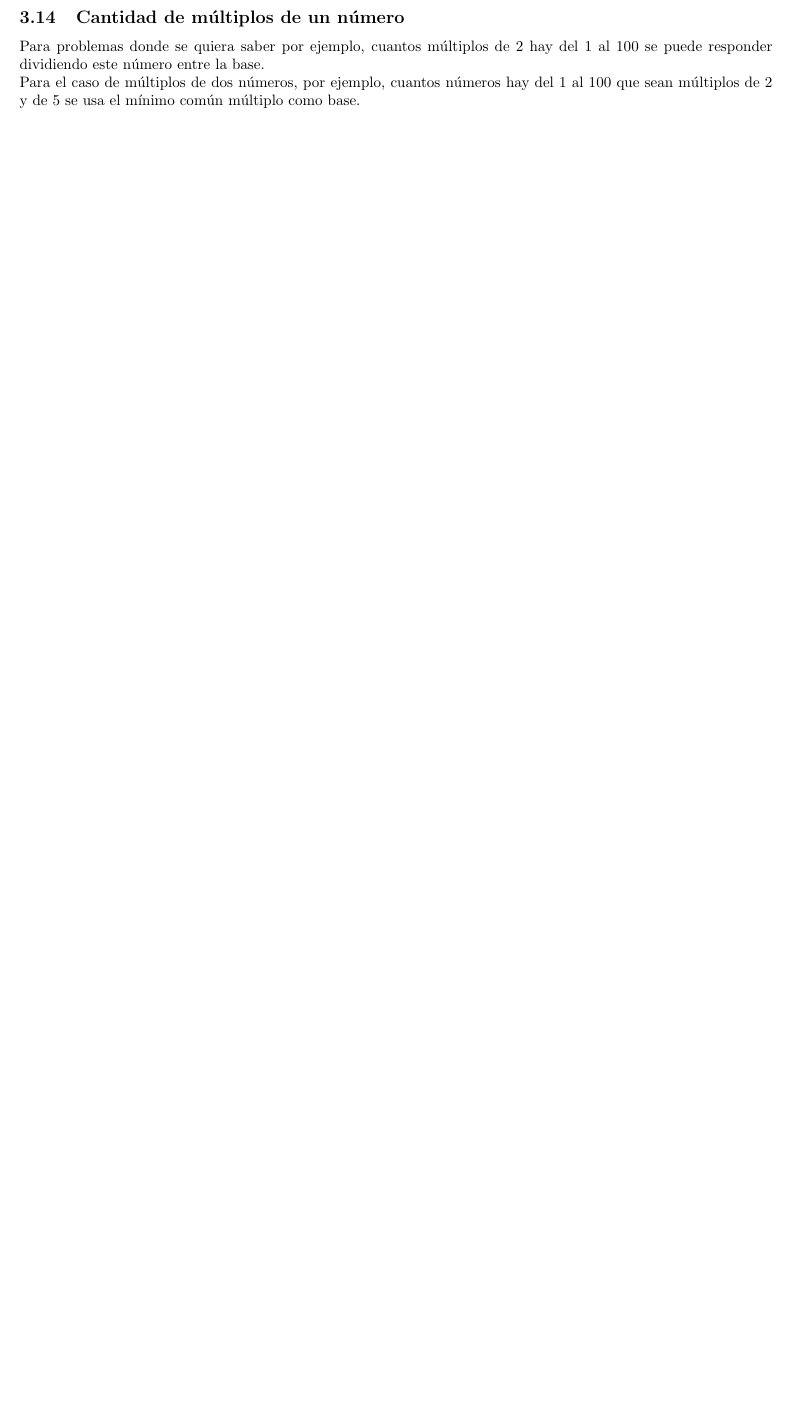
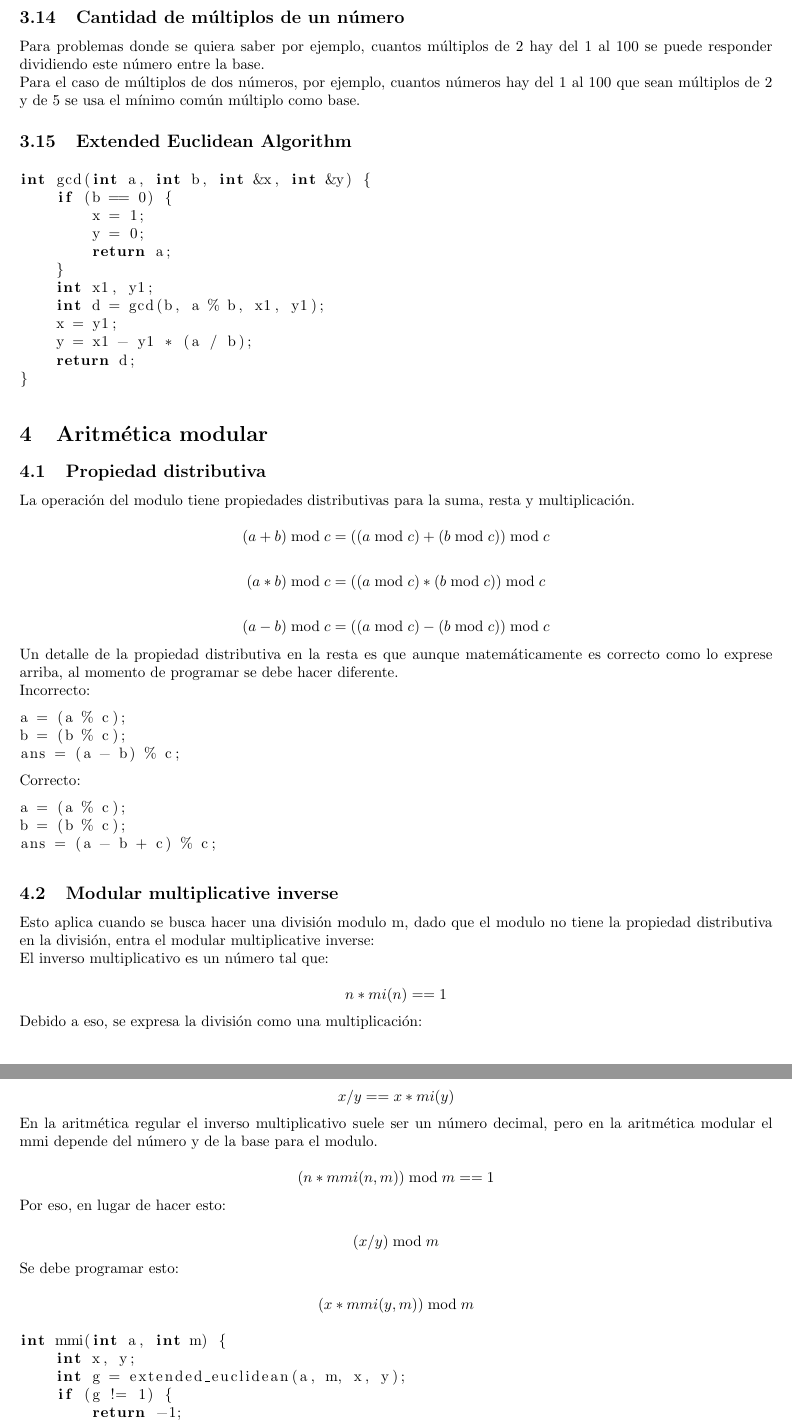
Before and after one commit to 0x6a616e/competitive-programming, a LaTeX document (docs/notes.tex): part of page 12 of 16 before the commit and two parts of pages 12 and 13 of 18 after it, the two joined at a grey line, cut so that both start at the same text, the shorter picture padded with empty space. Compiled offline with pdfLaTeX.

Commit message:
docs: added some modular stuff

```diff
--- a/docs/notes.tex
+++ b/docs/notes.tex
@@ -620,3 +620,81 @@ Para problemas donde se quiera saber por ejemplo, cuantos múltiplos de 2 hay de
 
 Para el caso de múltiplos de dos números, por ejemplo, cuantos números hay del 1 al 100 que sean múltiplos de 2 y de 5 se usa el mínimo común múltiplo como base.
 
+\subsection{Extended Euclidean Algorithm}
+
+\begin{lstlisting}
+int gcd(int a, int b, int &x, int &y) {
+    if (b == 0) {
+        x = 1;
+        y = 0;
+        return a;
+    }
+    int x1, y1;
+    int d = gcd(b, a % b, x1, y1);
+    x = y1;
+    y = x1 - y1 * (a / b);
+    return d;
+}
+\end{lstlisting}
+
+\section{Aritmética modular}
+
+\subsection{Propiedad distributiva}
+
+La operación del modulo tiene propiedades distributivas para la suma, resta y multiplicación.
+
+\[ (a + b) \bmod c = ((a \bmod c) + (b \bmod c)) \bmod c \]
+
+\[ (a * b) \bmod c = ((a \bmod c) * (b \bmod c)) \bmod c \]
+
+\[ (a - b) \bmod c = ((a \bmod c) - (b \bmod c)) \bmod c \]
+
+Un detalle de la propiedad distributiva en la resta es que aunque matemáticamente es correcto como lo exprese arriba, al momento de programar se debe hacer diferente.
+
+Incorrecto:
+
+\begin{lstlisting}
+a = (a % c);
+b = (b % c);
+ans = (a - b) % c;
+\end{lstlisting}
+
+Correcto:
+
+\begin{lstlisting}
+a = (a % c);
+b = (b % c);
+ans = (a - b + c) % c;
+\end{lstlisting}
+
+\subsection{Modular multiplicative inverse}
+
+Esto aplica cuando se busca hacer una división modulo m, dado que el modulo no tiene la propiedad distributiva en la división, entra el modular multiplicative inverse:
+
+El inverso multiplicativo es un número tal que:
+
+\[ n * mi(n) == 1 \]
+
+Debido a eso, se expresa la división como una multiplicación:
+
+\[ x / y == x * mi(y) \]
+
+En la aritmética regular el inverso multiplicativo suele ser un número decimal, pero en la aritmética modular el mmi depende del número y de la base para el modulo.
+
+\[ (n * mmi(n, m)) \bmod m == 1 \]
+
+Por eso, en lugar de hacer esto:
+
+\[ (x / y) \bmod m \]
+
+Se debe programar esto:
+
+\[ (x * mmi(y, m)) \bmod m \]
+
+\begin{lstlisting}
+int mmi(int a, int m) {
+    int x, y;
+    int g = extended_euclidean(a, m, x, y);
+    if (g != 1) {
+        return -1;
+    } else {
```
Also changed, not shown: docs/notes.pdf, docs/notes.tex (6 more changed lines).
